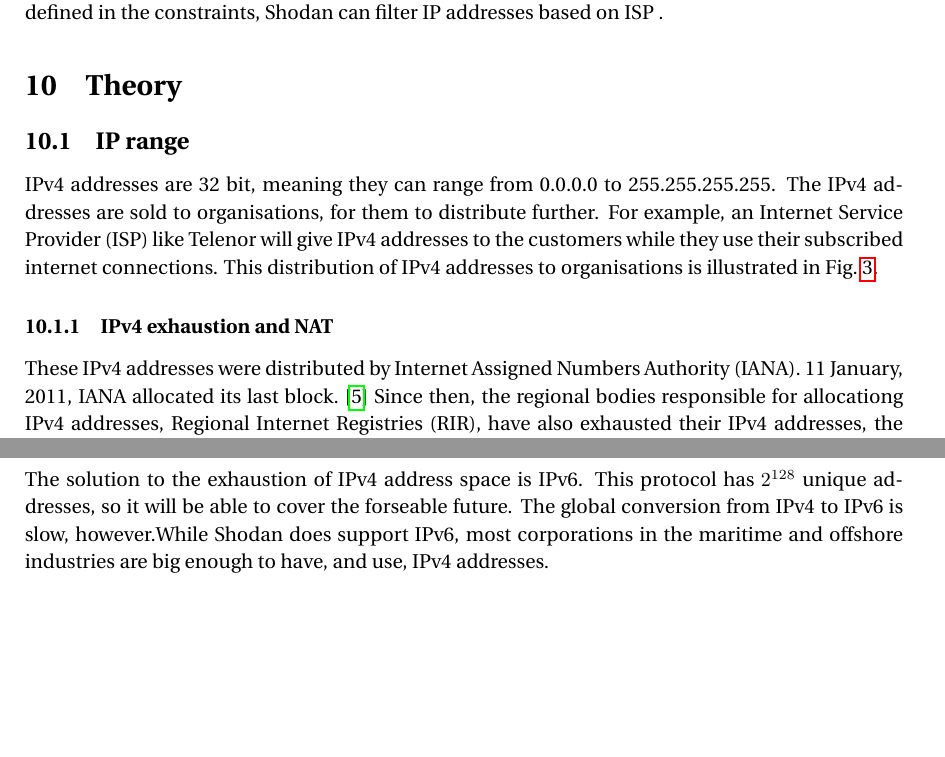
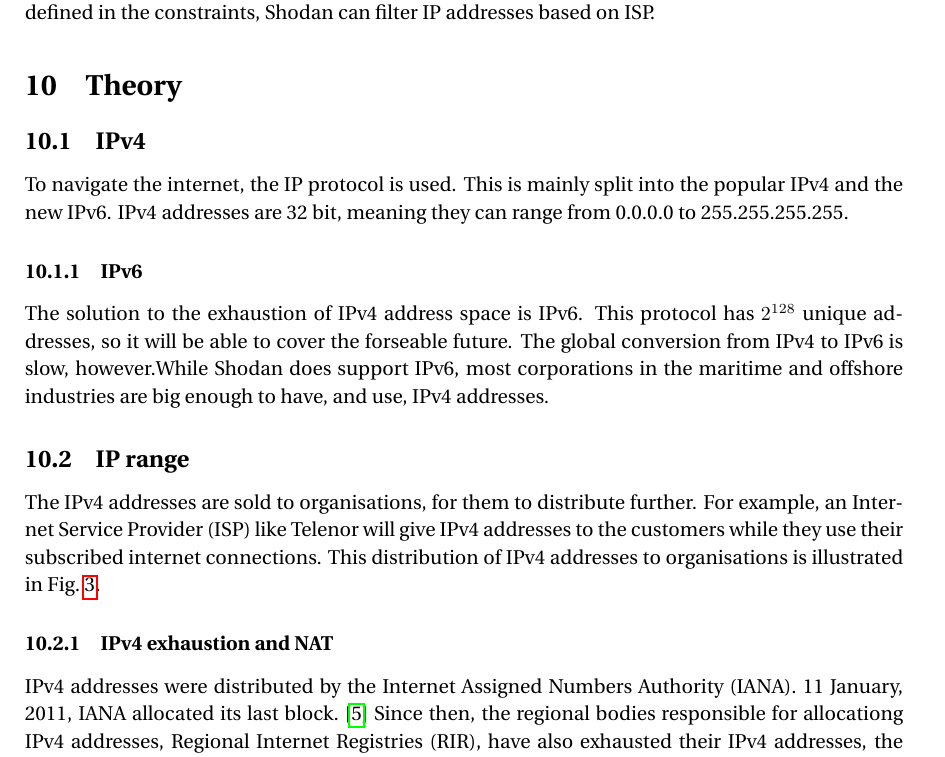
Before and after one commit to siguhe/iot_cps_maritime_and_offshore, a LaTeX document (main.tex, which reads theory.tex): two parts of pages 10 and 12 of 25 before the commit and part of page 10 of 25 after it, the two joined at a grey line, cut so that both start at the same text, the shorter picture padded with empty space. Compiled offline with pdfLaTeX.

Commit message:
Chamnged theory some more.

```diff
--- a/theory.tex
+++ b/theory.tex
@@ -13,12 +13,19 @@ The most difficult of these steps is to find the IP address. The easiest way to
 If this is not an option, the device would be found by guessing what information could be found in its banner, for example the device name or ports it has open.
 
 \subsection{Internet Service Provider} \label{sec:isp_method}
-Internet Service Providers(ISP) are the organisations that connect people and companies to the internet. ISP charges money to deliver internet connection, and most people have a subscription. While a lot of ISPs are generalized, and deliver the internet to both private and organizational customers, others are more specialized. If it is possible to find any ISP that only delivers to the groups defined in the constraints, Shodan can filter IP addresses based on ISP .
+Internet Service Providers(ISP) are the organisations that connect people and companies to the internet. ISP charges money to deliver internet connection, and most people have a subscription. While a lot of ISPs are generalized, and deliver the internet to both private and organizational customers, others are more specialized. If it is possible to find any ISP that only delivers to the groups defined in the constraints, Shodan can filter IP addresses based on ISP.
 
 \section{Theory}
 
+\subsection{IPv4}
+To navigate the internet, the IP protocol is used. This is mainly split into the popular IPv4 and the new IPv6. IPv4 addresses are 32 bit, meaning they can range from 0.0.0.0 to 255.255.255.255.
+
+\subsubsection{IPv6}
+The solution to the exhaustion of IPv4 address space is IPv6. This protocol has $2^{128}$ unique addresses, so it will be able to cover the forseable future. The global conversion from IPv4 to IPv6 is slow, however.While Shodan does support IPv6, most corporations in the maritime and offshore industries are big enough to have, and use, IPv4 addresses.
+
+
 \subsection{IP range}
-IPv4 addresses are 32 bit, meaning they can range from 0.0.0.0 to 255.255.255.255. The IPv4 addresses are sold to organisations, for them to distribute further. For example, an Internet Service Provider (ISP) like Telenor will give IPv4 addresses to the customers while they use their subscribed internet connections. This distribution of IPv4 addresses to organisations is illustrated in \cref{fig:ipv4_map}.
+ The IPv4 addresses are sold to organisations, for them to distribute further. For example, an Internet Service Provider (ISP) like Telenor will give IPv4 addresses to the customers while they use their subscribed internet connections. This distribution of IPv4 addresses to organisations is illustrated in \cref{fig:ipv4_map}.
 
 \begin{figure}
     \centering
@@ -28,7 +35,7 @@ IPv4 addresses are 32 bit, meaning they can range from 0.0.0.0 to 255.255.255.25
 \end{figure}
 
 \subsubsection{IPv4 exhaustion and NAT}
- These IPv4 addresses were distributed by Internet Assigned Numbers Authority (IANA). 11 January, 2011, IANA allocated its last block.\cite{exhasuted_IPV4} Since then, the regional bodies responsible for allocationg IPv4 addresses, Regional Internet Registries (RIR), have also exhausted their IPv4 addresses, the last one in 2019.\cite{exhausted_RIPENNC} Due to this problem, multiple methods are used to get the most out of the IPv4 address space. Arguably, the most popular of these methods are Network Address Translation (NAT).
+IPv4 addresses were distributed by the Internet Assigned Numbers Authority (IANA). 11 January, 2011, IANA allocated its last block.\cite{exhasuted_IPV4} Since then, the regional bodies responsible for allocationg IPv4 addresses, Regional Internet Registries (RIR), have also exhausted their IPv4 addresses, the last one in 2019.\cite{exhausted_RIPENNC} Due to this problem, multiple methods are used to get the most out of the IPv4 address space. Arguably, the most popular of these methods are Network Address Translation (NAT).
 
 NAT lets you connect multiple devices to the same IPv4. This is done by using a routing device with a shared IPv4 address to receive packages for multiple different devices, and then redirect the packages to the correct receiver. This makes it so that the devices behind the NAT can reach the internet, while communication from the internet can not reach the devices unless the devices start the communication. This connection is illustrated in \cref{fig:NAT}
 
```
Also changed, not shown: theory.tex (3 more changed lines).
